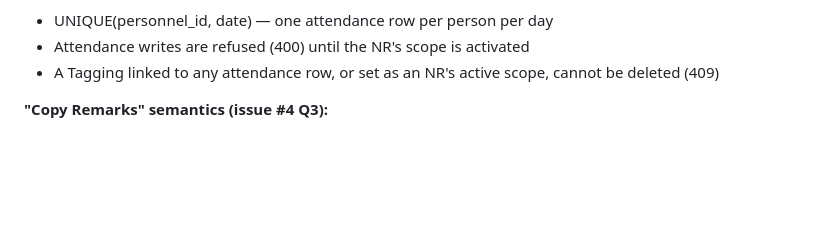
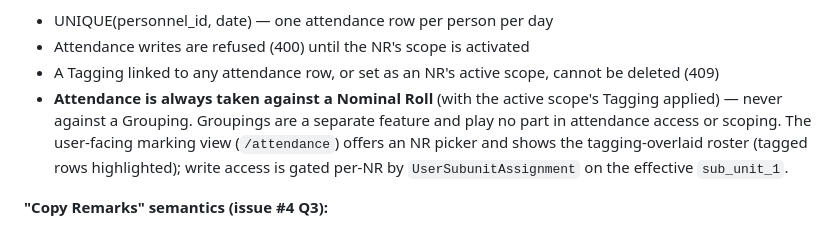
Before and after one commit to 61cssb/parade-state, a Markdown page: docs/SPECIFICATION.md, the part around the change. GitHub-like rendering; blank space fills up the shorter version.

Commit message:
docs: attendance is NR-scoped; groupings unlinked from attendance
Co-Authored-By: Claude Opus 4.6 <noreply@anthropic.com>

```diff
--- a/docs/SPECIFICATION.md
+++ b/docs/SPECIFICATION.md
@@ -164,6 +164,12 @@ Attendance (one row per personnel/day)
 - UNIQUE(personnel_id, date) — one attendance row per person per day
 - Attendance writes are refused (400) until the NR's scope is activated
 - A Tagging linked to any attendance row, or set as an NR's active scope, cannot be deleted (409)
+- **Attendance is always taken against a Nominal Roll** (with the active
+  scope's Tagging applied) — never against a Grouping. Groupings are a
+  separate feature and play no part in attendance access or scoping. The
+  user-facing marking view (`/attendance`) offers an NR picker and shows the
+  tagging-overlaid roster (tagged rows highlighted); write access is gated
+  per-NR by `UserSubunitAssignment` on the effective `sub_unit_1`.
 
 **"Copy Remarks" semantics (issue #4 Q3):**
 - Before 12pm: copy previous day's `remarks_pm` → today's `remarks_am`
```
